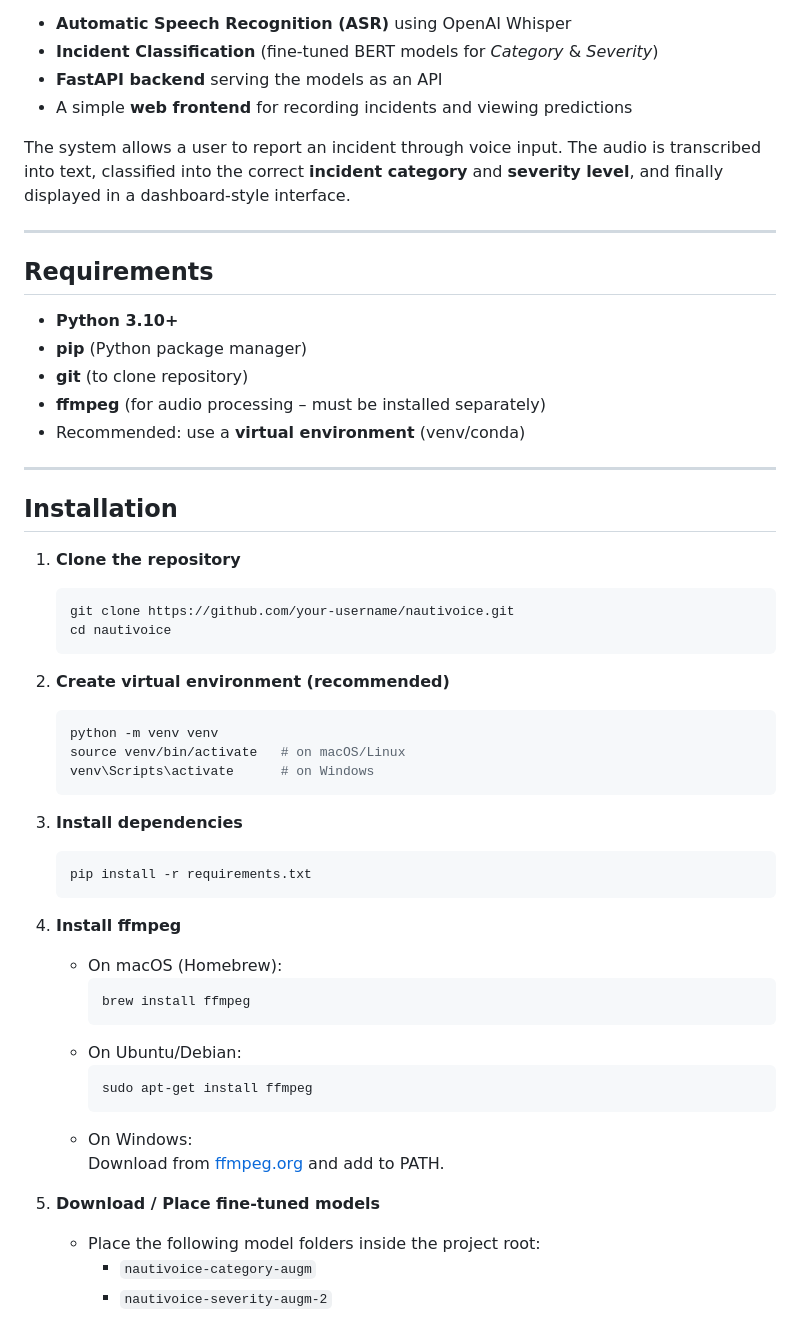
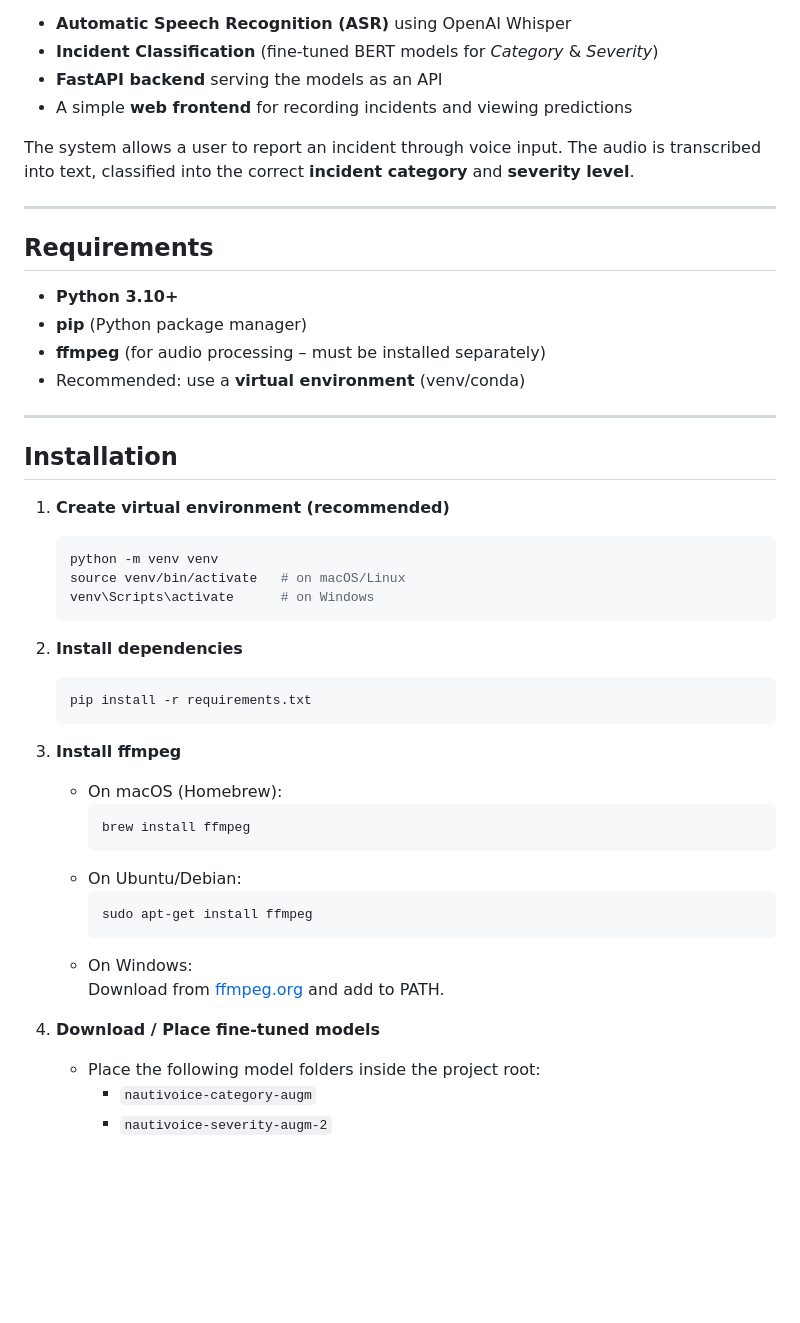
Before and after one commit to elenalyss/NautiVoice, a Markdown page: README.md, the part around the change. GitHub-like rendering; blank space fills up the shorter version.

````diff
--- a/README.md
+++ b/README.md
@@ -8,14 +8,13 @@ It integrates:
 - **FastAPI backend** serving the models as an API
 - A simple **web frontend** for recording incidents and viewing predictions
 
-The system allows a user to report an incident through voice input. The audio is transcribed into text, classified into the correct **incident category** and **severity level**, and finally displayed in a dashboard-style interface.
+The system allows a user to report an incident through voice input. The audio is transcribed into text, classified into the correct **incident category** and **severity level**.
 
 ---
 
 ## Requirements
 - **Python 3.10+**
 - **pip** (Python package manager)
-- **git** (to clone repository)
 - **ffmpeg** (for audio processing – must be installed separately)
 - Recommended: use a **virtual environment** (venv/conda)
 
@@ -23,25 +22,19 @@ The system allows a user to report an incident through voice input. The audio is
 
 ## Installation
 
-1. **Clone the repository**
-   ```bash
-   git clone https://github.com/your-username/nautivoice.git
-   cd nautivoice
-   ```
-
-2. **Create virtual environment (recommended)**
+1. **Create virtual environment (recommended)**
    ```bash
    python -m venv venv
    source venv/bin/activate   # on macOS/Linux
    venv\Scripts\activate      # on Windows
    ```
 
-3. **Install dependencies**
+2. **Install dependencies**
    ```bash
    pip install -r requirements.txt
    ```
 
-4. **Install ffmpeg**
+3. **Install ffmpeg**
    - On macOS (Homebrew):
      ```bash
      brew install ffmpeg
@@ -53,7 +46,7 @@ The system allows a user to report an incident through voice input. The audio is
    - On Windows:
      Download from [ffmpeg.org](https://ffmpeg.org/download.html) and add to PATH.
 
-5. **Download / Place fine-tuned models**
+4. **Download / Place fine-tuned models**
    - Place the following model folders inside the project root:
      - `nautivoice-category-augm`
      - `nautivoice-severity-augm-2`
````
